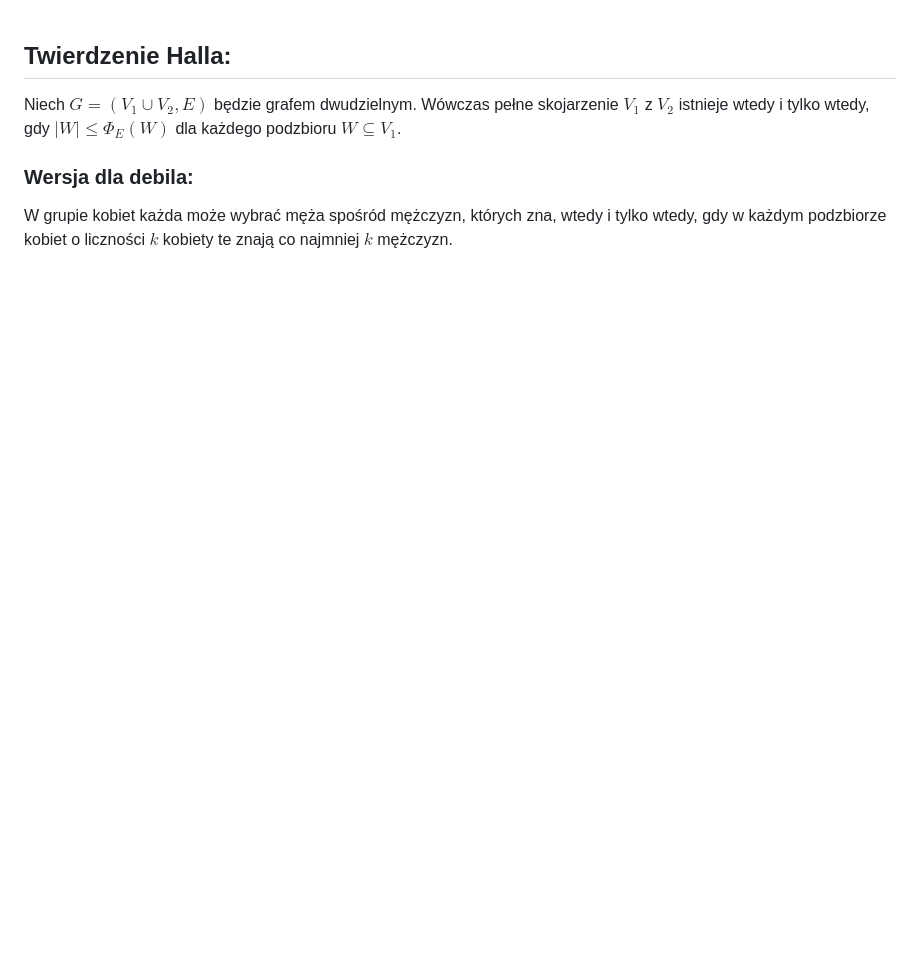
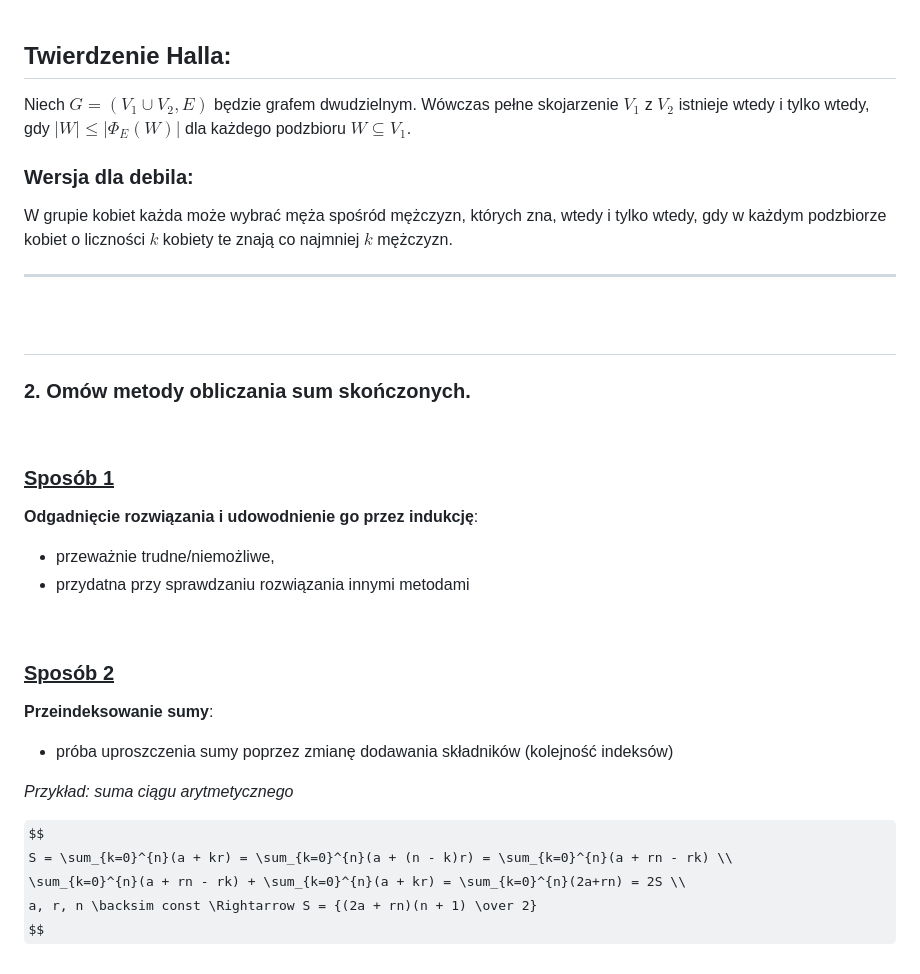
Before and after one commit to apetor56/Studia_I_stopnia, a Markdown page: egzamin_licencjacki.md, the part around the change printed below. Drawn GitHub-style; some formulas as TeX source; blank space fills up the shorter version.

Commit message:
md 2 nieskonczone

```diff
--- a/egzamin_licencjacki.md
+++ b/egzamin_licencjacki.md
@@ -840,7 +841,35 @@ $$ \Phi_E(W) = \{ v \in V_2 : \exists w \in W : wv \in E \} $$
 
 ## Twierdzenie Halla:
 
-Niech $G = (V_1 \cup V_2, E)$ będzie grafem dwudzielnym. Wówczas pełne skojarzenie $V_1$ z $V_2$ istnieje wtedy i tylko wtedy, gdy $|W| \leq \Phi_E(W)$ dla każdego podzbioru $W \subseteq V_1$.
+Niech $G = (V_1 \cup V_2, E)$ będzie grafem dwudzielnym. Wówczas pełne skojarzenie $V_1$ z $V_2$ istnieje wtedy i tylko wtedy, gdy $|W| \leq |\Phi_E(W)|$ dla każdego podzbioru $W \subseteq V_1$.
 
 ### Wersja dla debila:
 W grupie kobiet każda może wybrać męża spośród mężczyzn, których zna, wtedy i tylko wtedy, gdy w każdym podzbiorze kobiet o liczności $k$ kobiety te znają co najmniej $k$ mężczyzn.
+
+---
+
+<br>
+
+## <a name="md2"></a>
+
+### **2. Omów metody obliczania sum skończonych.**
+<br>
+
+### <ins>Sposób 1</ins>
+**Odgadnięcie rozwiązania i udowodnienie go przez indukcję**:
+- przeważnie trudne/niemożliwe,
+- przydatna przy sprawdzaniu rozwiązania innymi metodami
+
+<br>
+
+### <ins>Sposób 2</ins>
+**Przeindeksowanie sumy**:
+- próba uproszczenia sumy poprzez zmianę dodawania składników (kolejność indeksów)
+
+*Przykład: suma ciągu arytmetycznego*
+
+$$
+S = \sum_{k=0}^{n}(a + kr) = \sum_{k=0}^{n}(a + (n - k)r) = \sum_{k=0}^{n}(a + rn - rk) \\
+\sum_{k=0}^{n}(a + rn - rk) + \sum_{k=0}^{n}(a + kr) = \sum_{k=0}^{n}(2a+rn) = 2S \\
+a, r, n \backsim const \Rightarrow S = {(2a + rn)(n + 1) \over 2}
+$$
```
Also changed, not shown: other parts of egzamin_licencjacki.md (+1 -0 lines).
